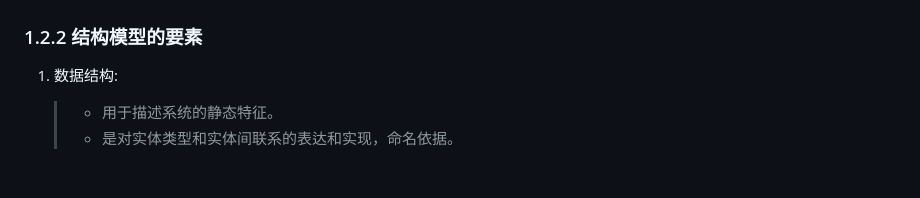
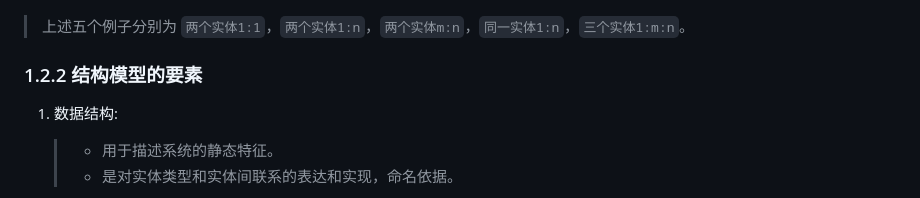
Before and after one commit to forget-eve/Database-Basics, a Markdown page: README.md, the part around one of its changes. Drawn GitHub-style; blank space fills up the shorter version.

````diff
--- a/README.md
+++ b/README.md
@@ -127,5 +138,8 @@ graph
 ```
+> 上述五个例子分别为 `两个实体1:1`，`两个实体1:n`，`两个实体m:n`，`同一实体1:n`，`三个实体1:m:n`。
+
 ### 1.2.2 结构模型的要素
+
 1. 数据结构:
    > - 用于描述系统的静态特征。
    > - 是对实体类型和实体间联系的表达和实现，命名依据。
````
Also changed, not shown: other parts of README.md (+12 -1 lines).
